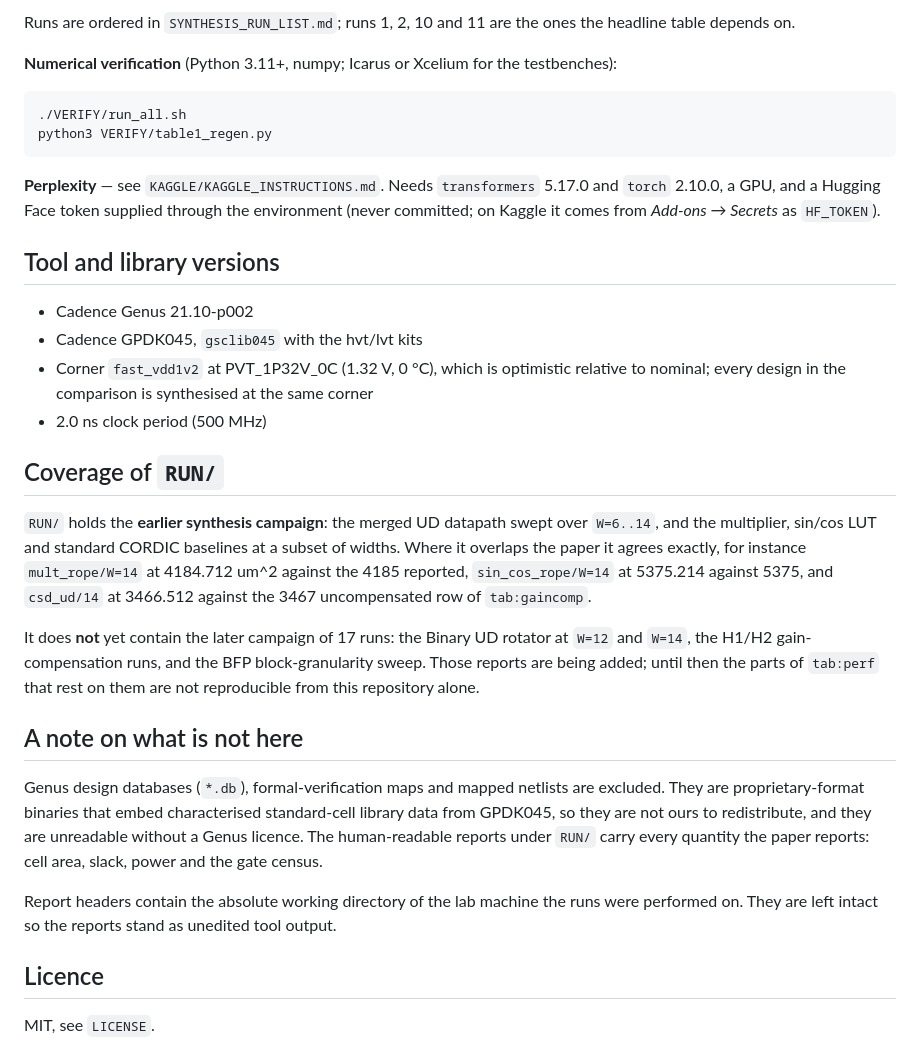
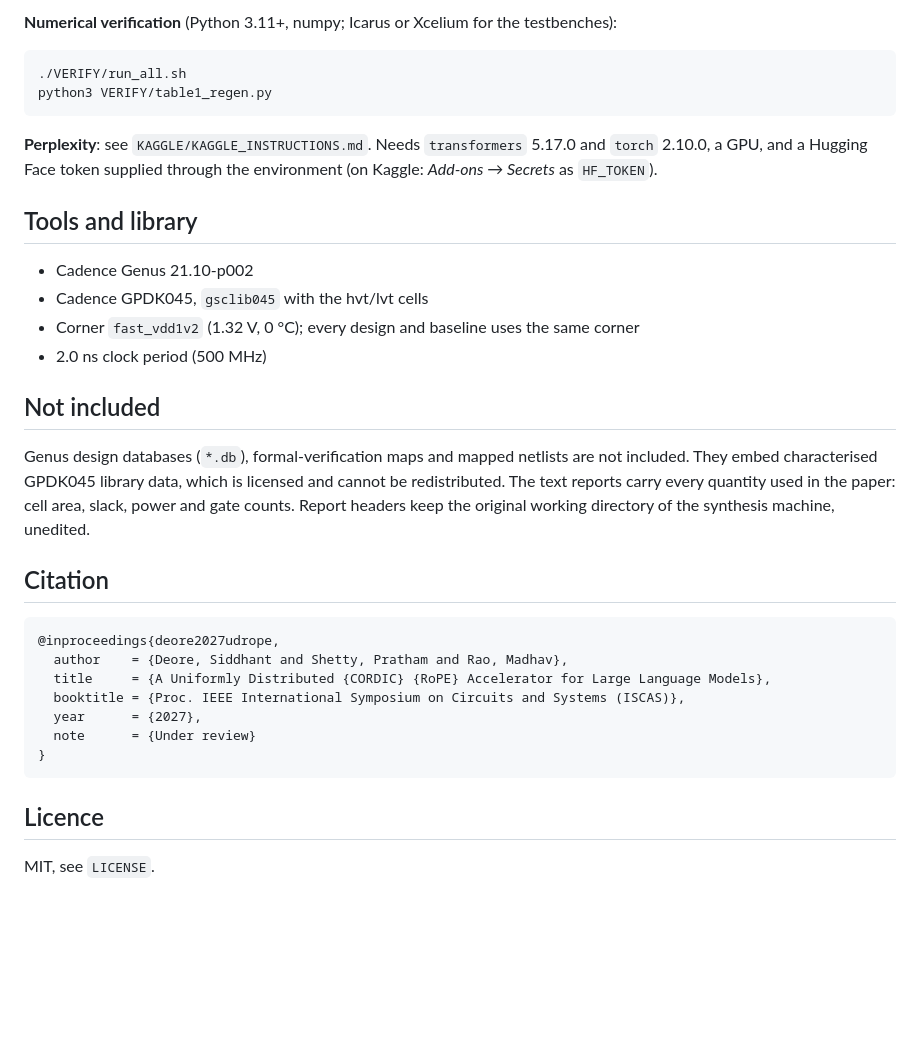
Before and after one commit to Sidd-Devs/A-Uniformly-Distributed-CORDIC-Based-RoPE-Hardware-Accelerator-for-LLMs, a Markdown page: README.md, the part around one of its changes. Rendered like a GitHub page; blank space fills up the shorter version.

````diff
--- a/README.md
+++ b/README.md
@@ -43,51 +66,45 @@ python3 SCRIPTS/collect_results.py  # areas, slack and power into one CSV
 ```
 
-Runs are ordered in `SYNTHESIS_RUN_LIST.md`; runs 1, 2, 10 and 11 are the ones the
-headline table depends on.
-
-**Numerical verification** (Python 3.11+, numpy; Icarus or Xcelium for the testbenches):
+**Numerical verification** (Python 3.11+, numpy; Icarus or Xcelium for the
+testbenches):
 
 ```bash
 ./VERIFY/run_all.sh
 python3 VERIFY/table1_regen.py
 ```
 
-**Perplexity** — see `KAGGLE/KAGGLE_INSTRUCTIONS.md`. Needs `transformers` 5.17.0 and
-`torch` 2.10.0, a GPU, and a Hugging Face token supplied through the environment
-(never committed; on Kaggle it comes from *Add-ons → Secrets* as `HF_TOKEN`).
+**Perplexity**: see `KAGGLE/KAGGLE_INSTRUCTIONS.md`. Needs `transformers`
+5.17.0 and `torch` 2.10.0, a GPU, and a Hugging Face token supplied through
+the environment (on Kaggle: *Add-ons → Secrets* as `HF_TOKEN`).
 
-## Tool and library versions
+## Tools and library
 
 - Cadence Genus 21.10-p002
-- Cadence GPDK045, `gsclib045` with the hvt/lvt kits
-- Corner `fast_vdd1v2` at PVT_1P32V_0C (1.32 V, 0 °C), which is optimistic relative
-  to nominal; every design in the comparison is synthesised at the same corner
+- Cadence GPDK045, `gsclib045` with the hvt/lvt cells
+- Corner `fast_vdd1v2` (1.32 V, 0 °C); every design and baseline uses the
+  same corner
 - 2.0 ns clock period (500 MHz)
 
-## Coverage of `RUN/`
+## Not included
 
-`RUN/` holds the **earlier synthesis campaign**: the merged UD datapath swept over
-`W=6..14`, and the multiplier, sin/cos LUT and standard CORDIC baselines at a
-subset of widths. Where it overlaps the paper it agrees exactly, for instance
-`mult_rope/W=14` at 4184.712 um^2 against the 4185 reported, `sin_cos_rope/W=14` at
-5375.214 against 5375, and `csd_ud/14` at 3466.512 against the 3467 uncompensated
-row of `tab:gaincomp`.
+Genus design databases (`*.db`), formal-verification maps and mapped
+netlists are not included. They embed characterised GPDK045 library data,
+which is licensed and cannot be redistributed. The text reports carry every
+quantity used in the paper: cell area, slack, power and gate counts. Report
+headers keep the original working directory of the synthesis machine,
+unedited.
 
-It does **not** yet contain the later campaign of 17 runs: the Binary UD rotator at
-`W=12` and `W=14`, the H1/H2 gain-compensation runs, and the BFP block-granularity
-sweep. Those reports are being added; until then the parts of `tab:perf` that rest
-on them are not reproducible from this repository alone.
+## Citation
 
-## A note on what is not here
-
-Genus design databases (`*.db`), formal-verification maps and mapped netlists are
-excluded. They are proprietary-format binaries that embed characterised standard-cell
-library data from GPDK045, so they are not ours to redistribute, and they are
-unreadable without a Genus licence. The human-readable reports under `RUN/` carry
-every quantity the paper reports: cell area, slack, power and the gate census.
-
-Report headers contain the absolute working directory of the lab machine the runs
-were performed on. They are left intact so the reports stand as unedited tool output.
+```bibtex
+@inproceedings{deore2027udrope,
+  author    = {Deore, Siddhant and Shetty, Pratham and Rao, Madhav},
+  title     = {A Uniformly Distributed {CORDIC} {RoPE} Accelerator for Large Language Models},
+  booktitle = {Proc. IEEE International Symposium on Circuits and Systems (ISCAS)},
+  year      = {2027},
+  note      = {Under review}
+}
+```
 
 ## Licence
 
````
Also changed, not shown: other parts of README.md (+46 -23 lines).
